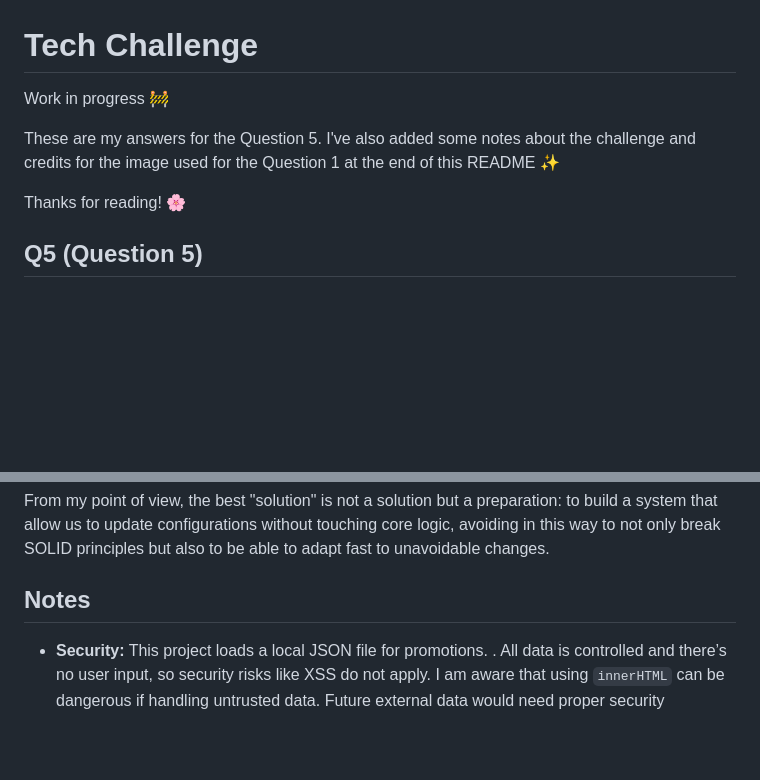
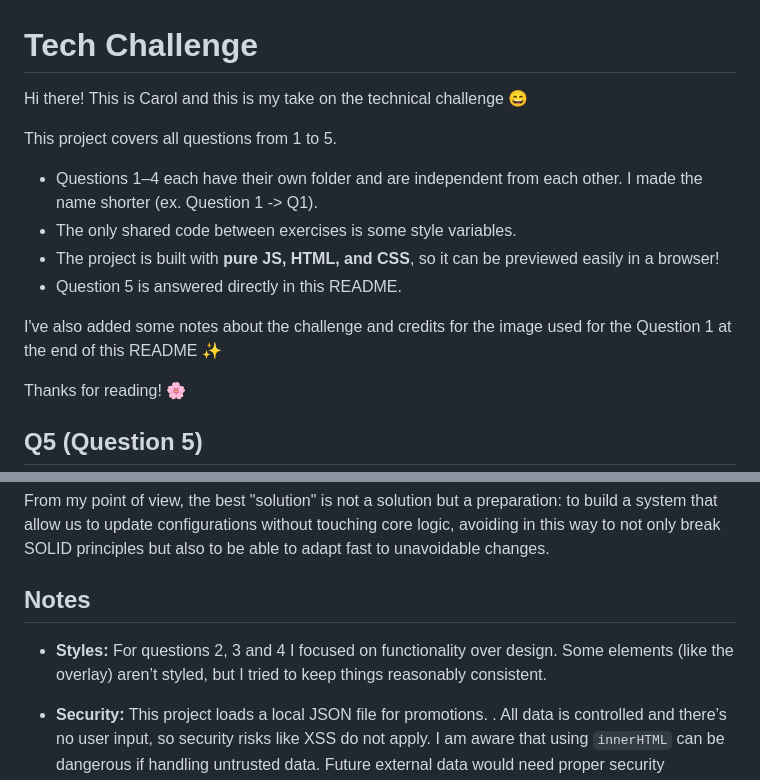
Before and after one commit to MilkyRaven/ecommerceTechnicalChallenge, a Markdown page: README.md, 2 parts joined by grey strips. Drawn GitHub-style; blank space fills up the shorter version.

Commit message:
docs: update with final reflections 🌸

```diff
--- a/README.md
+++ b/README.md
@@ -1,7 +1,14 @@
 # Tech Challenge
-Work in progress 🚧
+Hi there! This is Carol and this is my take on the technical challenge 😄
 
-These are my answers for the Question 5. I've also added some notes about the challenge and credits for the image used for the Question 1 at the end of this README ✨
+This project covers all questions from 1 to 5.
+- Questions 1–4 each have their own folder and are independent from each other. I made the name shorter (ex. Question 1 -> Q1).
+- The only shared code between exercises is some style variables.
+- The project is built with **pure JS, HTML, and CSS**, so it can be previewed easily in a browser!
+- Question 5 is answered directly in this README.
+
+
+I've also added some notes about the challenge and credits for the image used for the Question 1 at the end of this README ✨
 
 Thanks for reading! 🌸
 
@@ -19,6 +26,7 @@ From my point of view, the best "solution" is not a solution but a preparation:
 
 
 ## Notes
+- **Styles:** For questions 2, 3 and 4 I focused on functionality over design. Some elements (like the overlay) aren’t styled, but I tried to keep things reasonably consistent.
 
 - **Security:** This project loads a local JSON file for promotions. . All data is controlled and there’s no user input, so security risks like XSS do not apply. I am aware that using `innerHTML` can be dangerous if handling untrusted data. Future external data would need proper security considerations.
 
```
